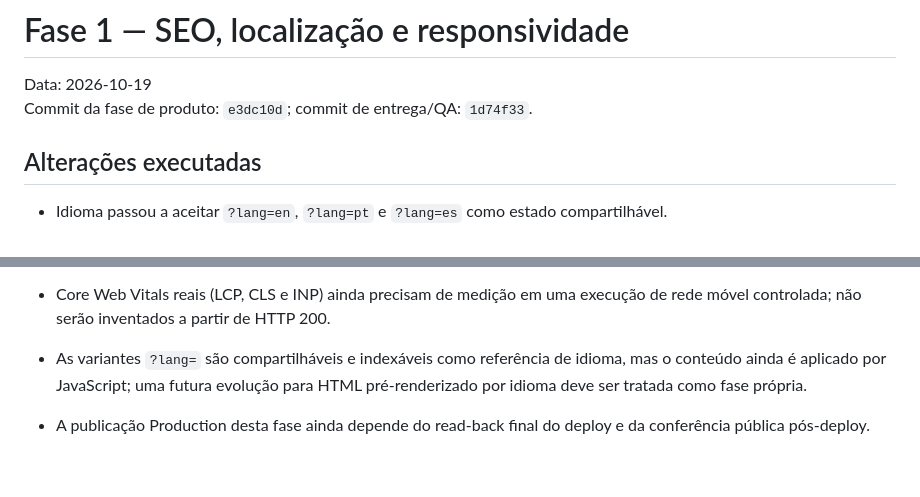
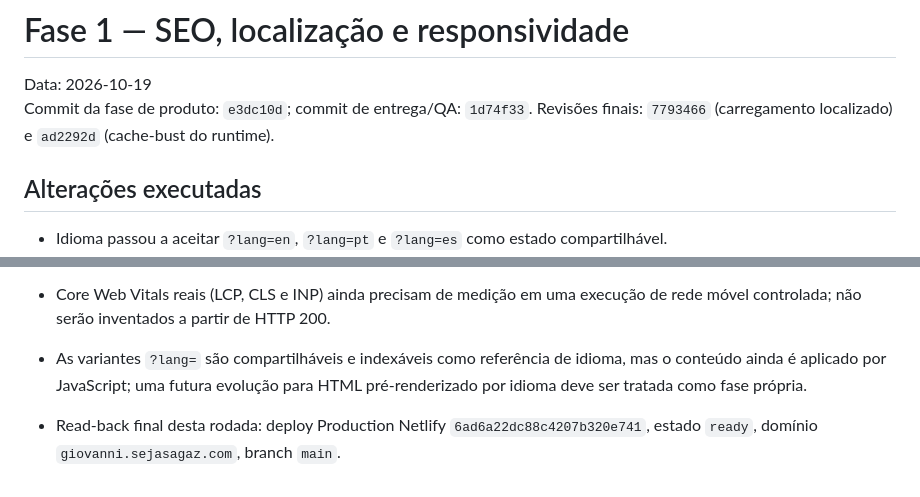
Before and after one commit to prazergiovanni/giovanni-portfolio, a Markdown page: docs/phase1/QA_REPORT.md, 2 parts joined by grey strips. GitHub-like rendering.

Commit message:
Record final production readback

```diff
--- a/docs/phase1/QA_REPORT.md
+++ b/docs/phase1/QA_REPORT.md
@@ -1,7 +1,7 @@
 # Fase 1 — SEO, localização e responsividade
 
 Data: 2026-10-19
-Commit da fase de produto: `e3dc10d`; commit de entrega/QA: `1d74f33`.
+Commit da fase de produto: `e3dc10d`; commit de entrega/QA: `1d74f33`. Revisões finais: `7793466` (carregamento localizado) e `ad2292d` (cache-bust do runtime).
 
 ## Alterações executadas
 
@@ -44,4 +44,4 @@ Commit da fase de produto: `e3dc10d`; commit de entrega/QA: `1d74f33`.
 
 - Core Web Vitals reais (LCP, CLS e INP) ainda precisam de medição em uma execução de rede móvel controlada; não serão inventados a partir de HTTP 200.
 - As variantes `?lang=` são compartilháveis e indexáveis como referência de idioma, mas o conteúdo ainda é aplicado por JavaScript; uma futura evolução para HTML pré-renderizado por idioma deve ser tratada como fase própria.
-- A publicação Production desta fase ainda depende do read-back final do deploy e da conferência pública pós-deploy.
+- Read-back final desta rodada: deploy Production Netlify `6ad6a22dc88c4207b320e741`, estado `ready`, domínio `giovanni.sejasagaz.com`, branch `main`.
```
